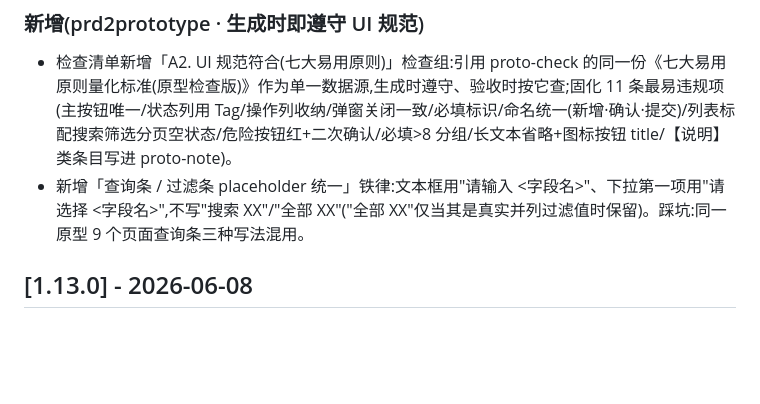
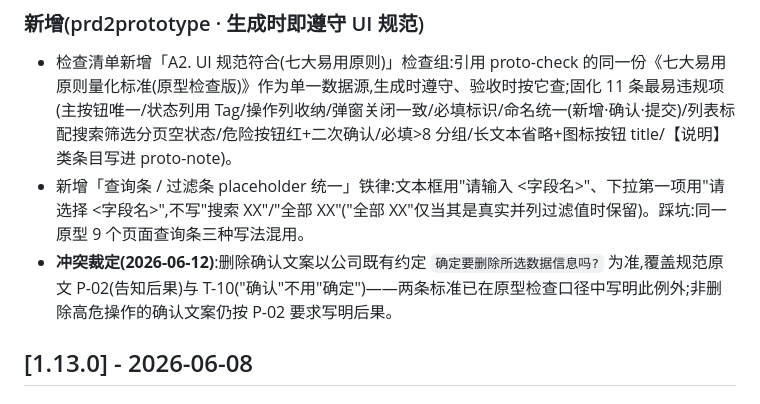
Before and after one commit to yideng-xl/jg-product-design-skills, a Markdown page: CHANGELOG.md, the part around the change. GitHub-like rendering; blank space fills up the shorter version.

Commit message:
1.14.0: 冲突裁定:删除确认文案以公司约定「确定要删除所选数据信息吗?」为准,P-02/T-10 检查口径写明例外

```diff
--- a/CHANGELOG.md
+++ b/CHANGELOG.md
@@ -22,6 +22,7 @@
 
 - 检查清单新增「A2. UI 规范符合(七大易用原则)」检查组:引用 proto-check 的同一份《七大易用原则量化标准(原型检查版)》作为单一数据源,生成时遵守、验收时按它查;固化 11 条最易违规项(主按钮唯一/状态列用 Tag/操作列收纳/弹窗关闭一致/必填标识/命名统一(新增·确认·提交)/列表标配搜索筛选分页空状态/危险按钮红+二次确认/必填>8 分组/长文本省略+图标按钮 title/【说明】类条目写进 proto-note)。
 - 新增「查询条 / 过滤条 placeholder 统一」铁律:文本框用"请输入 <字段名>"、下拉第一项用"请选择 <字段名>",不写"搜索 XX"/"全部 XX"("全部 XX"仅当其是真实并列过滤值时保留)。踩坑:同一原型 9 个页面查询条三种写法混用。
+- **冲突裁定(2026-06-12)**:删除确认文案以公司既有约定 `确定要删除所选数据信息吗?` 为准,覆盖规范原文 P-02(告知后果)与 T-10("确认"不用"确定")——两条标准已在原型检查口径中写明此例外;非删除高危操作的确认文案仍按 P-02 要求写明后果。
 
 ## [1.13.0] - 2026-06-08
 
```
Also changed, not shown: 1 other file.
